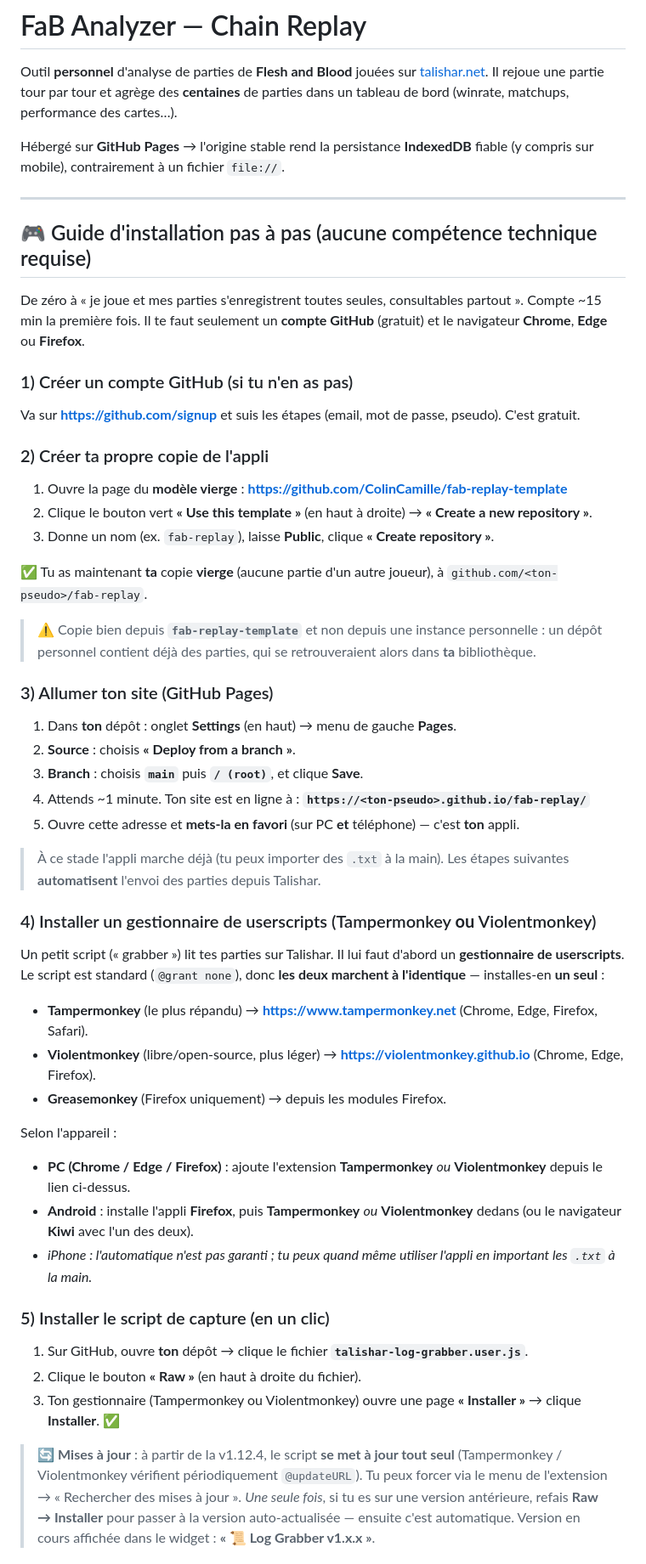
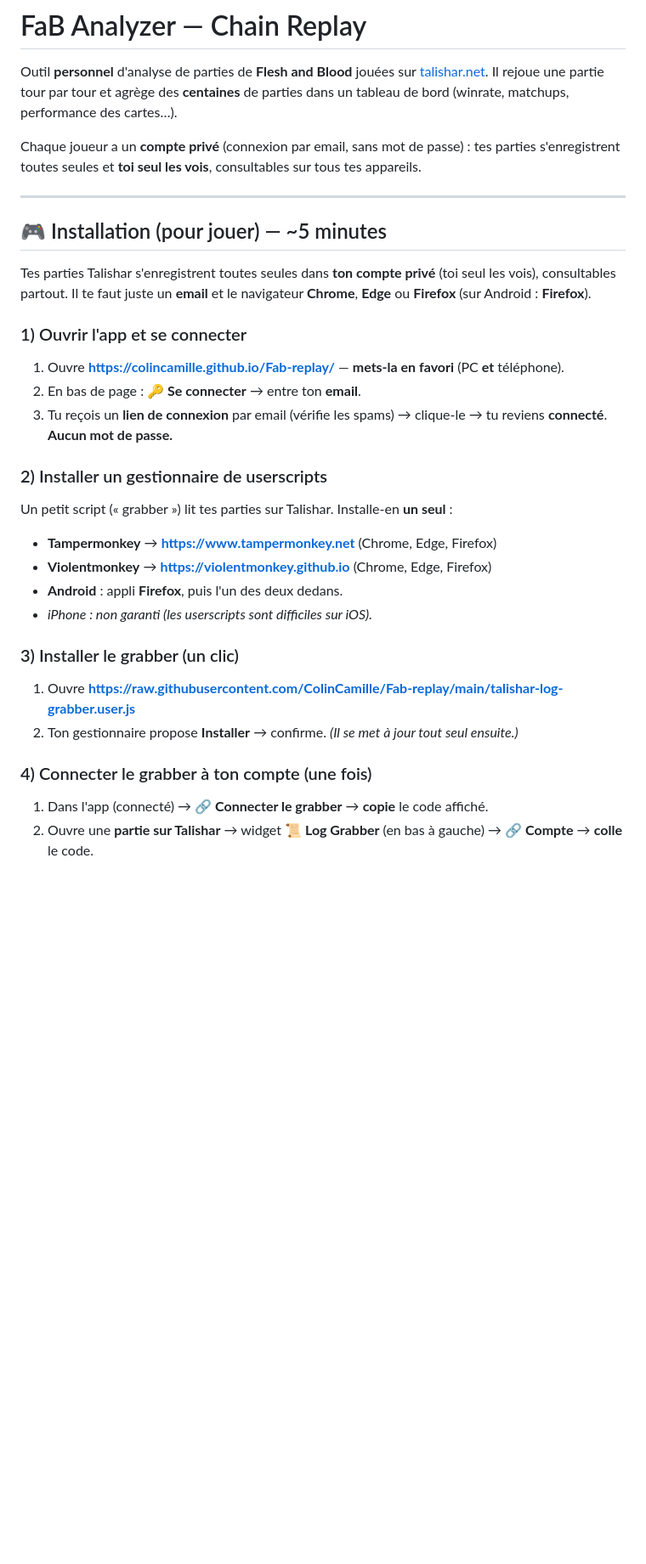
Before and after one commit to ColinCamille/Fab-replay, a Markdown page: README.md, the part around one of its changes. Shown at 85% size. Rendered like a GitHub page; blank space fills up the shorter version.

```diff
--- a/README.md
+++ b/README.md
@@ -5,77 +5,35 @@ Outil **personnel** d'analyse de parties de **Flesh and Blood** jouées sur
 agrège des **centaines** de parties dans un tableau de bord (winrate, matchups,
 performance des cartes…).
 
-Hébergé sur **GitHub Pages** → l'origine stable rend la persistance
-**IndexedDB** fiable (y compris sur mobile), contrairement à un fichier `file://`.
+Chaque joueur a un **compte privé** (connexion par email, sans mot de passe) :
+tes parties s'enregistrent toutes seules et **toi seul les vois**, consultables
+sur tous tes appareils.
 
 ---
 
-## 🎮 Guide d'installation pas à pas (aucune compétence technique requise)
+## 🎮 Installation (pour jouer) — ~5 minutes
 
-De zéro à « je joue et mes parties s'enregistrent toutes seules, consultables
-partout ». Compte ~15 min la première fois. Il te faut seulement un **compte
-GitHub** (gratuit) et le navigateur **Chrome**, **Edge** ou **Firefox**.
+Tes parties Talishar s'enregistrent toutes seules dans **ton compte privé**
+(toi seul les vois), consultables partout. Il te faut juste un **email** et le
+navigateur **Chrome**, **Edge** ou **Firefox** (sur Android : **Firefox**).
 
-### 1) Créer un compte GitHub (si tu n'en as pas)
-Va sur **https://github.com/signup** et suis les étapes (email, mot de passe,
-pseudo). C'est gratuit.
+### 1) Ouvrir l'app et se connecter
+1. Ouvre **https://colincamille.github.io/Fab-replay/** — **mets-la en favori** (PC **et** téléphone).
+2. En bas de page : **🔑 Se connecter** → entre ton **email**.
+3. Tu reçois un **lien de connexion** par email (vérifie les spams) → clique-le → tu reviens **connecté**. **Aucun mot de passe.**
 
-### 2) Créer ta propre copie de l'appli
-1. Ouvre la page du **modèle vierge** : **https://github.com/ColinCamille/fab-replay-template**
-2. Clique le bouton vert **« Use this template »** (en haut à droite) →
-   **« Create a new repository »**.
-3. Donne un nom (ex. `fab-replay`), laisse **Public**, clique
-   **« Create repository »**.
+### 2) Installer un gestionnaire de userscripts
+Un petit script (« grabber ») lit tes parties sur Talishar. Installe-en **un seul** :
+- **Tampermonkey** → **https://www.tampermonkey.net** (Chrome, Edge, Firefox)
+- **Violentmonkey** → **https://violentmonkey.github.io** (Chrome, Edge, Firefox)
+- **Android** : appli **Firefox**, puis l'un des deux dedans.
+- *iPhone : non garanti (les userscripts sont difficiles sur iOS).*
 
-✅ Tu as maintenant **ta** copie **vierge** (aucune partie d'un autre joueur), à
-`github.com/<ton-pseudo>/fab-replay`.
+### 3) Installer le grabber (un clic)
+1. Ouvre **https://raw.githubusercontent.com/ColinCamille/Fab-replay/main/talishar-log-grabber.user.js**
+2. Ton gestionnaire propose **Installer** → confirme. *(Il se met à jour tout seul ensuite.)*
 
-> ⚠️ Copie bien depuis **`fab-replay-template`** et non depuis une instance
-> personnelle : un dépôt personnel contient déjà des parties, qui se
-> retrouveraient alors dans **ta** bibliothèque.
+### 4) Connecter le grabber à ton compte (une fois)
+1. Dans l'app (connecté) → **🔗 Connecter le grabber** → **copie** le code affiché.
+2. Ouvre une **partie sur Talishar** → widget **📜 Log Grabber** (en bas à gauche) → **🔗 Compte** → **colle** le code.
 
-### 3) Allumer ton site (GitHub Pages)
-1. Dans **ton** dépôt : onglet **Settings** (en haut) → menu de gauche **Pages**.
-2. **Source** : choisis **« Deploy from a branch »**.
-3. **Branch** : choisis **`main`** puis **`/ (root)`**, et clique **Save**.
-4. Attends ~1 minute. Ton site est en ligne à :
-   **`https://<ton-pseudo>.github.io/fab-replay/`**
-5. Ouvre cette adresse et **mets-la en favori** (sur PC **et** téléphone) — c'est **ton** appli.
-
-> À ce stade l'appli marche déjà (tu peux importer des `.txt` à la main). Les
-> étapes suivantes **automatisent** l'envoi des parties depuis Talishar.
-
-### 4) Installer un gestionnaire de userscripts (Tampermonkey **ou** Violentmonkey)
-Un petit script (« grabber ») lit tes parties sur Talishar. Il lui faut d'abord
-un **gestionnaire de userscripts**. Le script est standard (`@grant none`), donc
-**les deux marchent à l'identique** — installes-en **un seul** :
-
-- **Tampermonkey** (le plus répandu) → **https://www.tampermonkey.net**
-  (Chrome, Edge, Firefox, Safari).
-- **Violentmonkey** (libre/open-source, plus léger) → **https://violentmonkey.github.io**
-  (Chrome, Edge, Firefox).
-- **Greasemonkey** (Firefox uniquement) → depuis les modules Firefox.
-
-Selon l'appareil :
-- **PC (Chrome / Edge / Firefox)** : ajoute l'extension **Tampermonkey** *ou*
-  **Violentmonkey** depuis le lien ci-dessus.
-- **Android** : installe l'appli **Firefox**, puis **Tampermonkey** *ou*
-  **Violentmonkey** dedans (ou le navigateur **Kiwi** avec l'un des deux).
-- *iPhone : l'automatique n'est pas garanti ; tu peux quand même utiliser l'appli
-  en important les `.txt` à la main.*
-
-### 5) Installer le script de capture (en un clic)
-1. Sur GitHub, ouvre **ton** dépôt → clique le fichier
-   **`talishar-log-grabber.user.js`**.
-2. Clique le bouton **« Raw »** (en haut à droite du fichier).
-3. Ton gestionnaire (Tampermonkey ou Violentmonkey) ouvre une page
-   **« Installer »** → clique **Installer**. ✅
-
-> 🔄 **Mises à jour** : à partir de la v1.12.4, le script **se met à jour tout
-> seul** (Tampermonkey / Violentmonkey vérifient périodiquement `@updateURL`).
-> Tu peux forcer via le menu de l'extension → « Rechercher des mises à jour ».
-> *Une seule fois*, si tu es sur une version antérieure, refais **Raw →
-> Installer** pour passer à la version auto-actualisée — ensuite c'est
-> automatique. Version en cours affichée dans le widget : **« 📜 Log Grabber
-> v1.x.x »**.
-
```
Also changed, not shown: other parts of README.md (+39 -100 lines).
